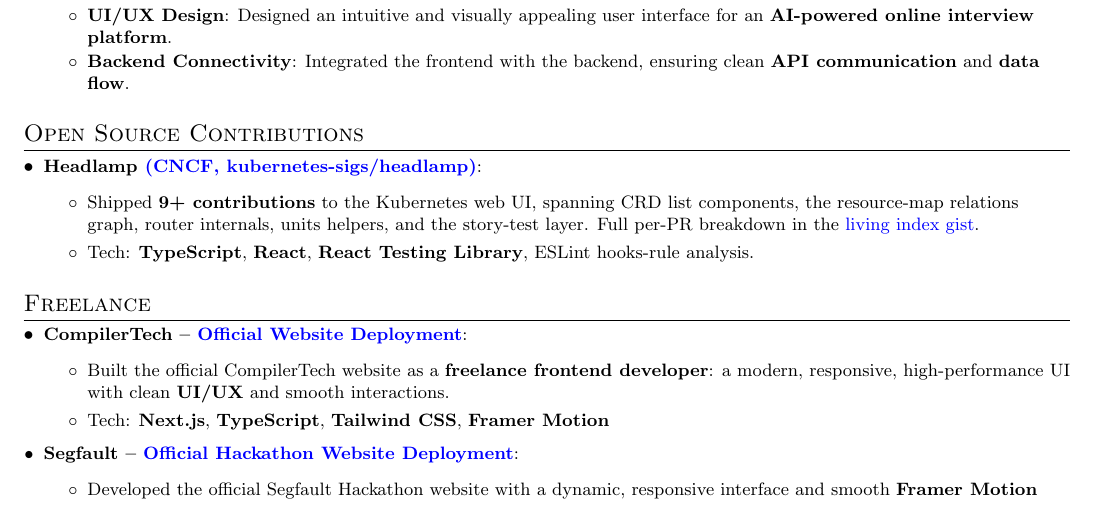
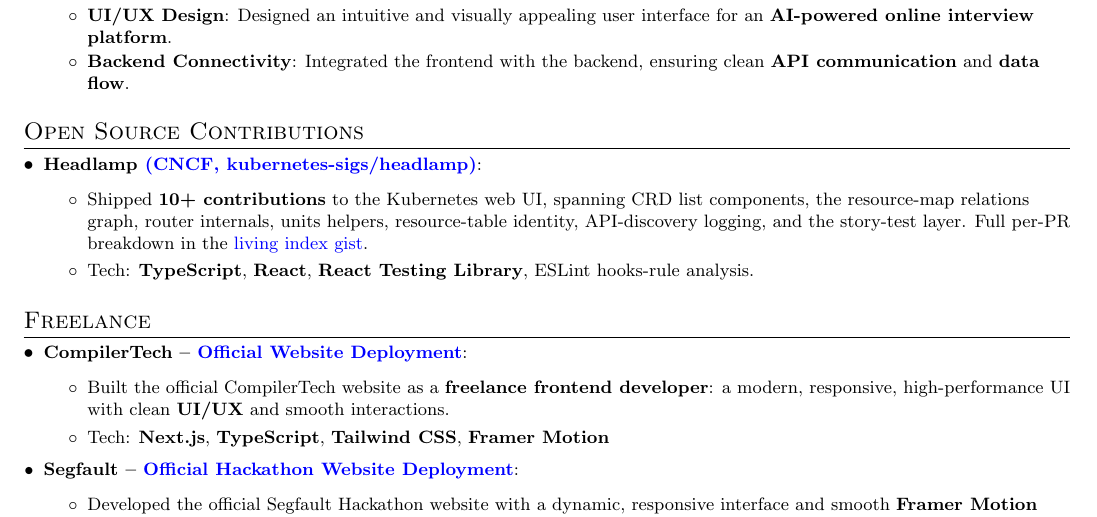
Before and after one commit to WasThatRudy/resume, a LaTeX CV (resume.tex): part of the page, cut so that both start at the same text. Compiled offline with pdfLaTeX.

Commit message:
Update Headlamp contributions to 10+ with latest areas

```diff
--- a/resume.tex
+++ b/resume.tex
@@ -147,7 +147,7 @@
 
 \resumeSubItem{Headlamp \href{https://github.com/kubernetes-sigs/headlamp}{\color{blue}{(CNCF, kubernetes-sigs/headlamp)}}}{
     \begin{itemize}
-        \item Shipped \textbf{9+ contributions} to the Kubernetes web UI, spanning CRD list components, the resource-map relations graph, router internals, units helpers, and the story-test layer. Full per-PR breakdown in the \href{https://gist.github.com/WasThatRudy/93b4897ebea7168e43e2286ed24245ea}{\color{blue}{living index gist}}.
+        \item Shipped \textbf{10+ contributions} to the Kubernetes web UI, spanning CRD list components, the resource-map relations graph, router internals, units helpers, resource-table identity, API-discovery logging, and the story-test layer. Full per-PR breakdown in the \href{https://gist.github.com/WasThatRudy/93b4897ebea7168e43e2286ed24245ea}{\color{blue}{living index gist}}.
         \item Tech: \textbf{TypeScript}, \textbf{React}, \textbf{React Testing Library}, ESLint hooks-rule analysis.
     \end{itemize}
 }
```
